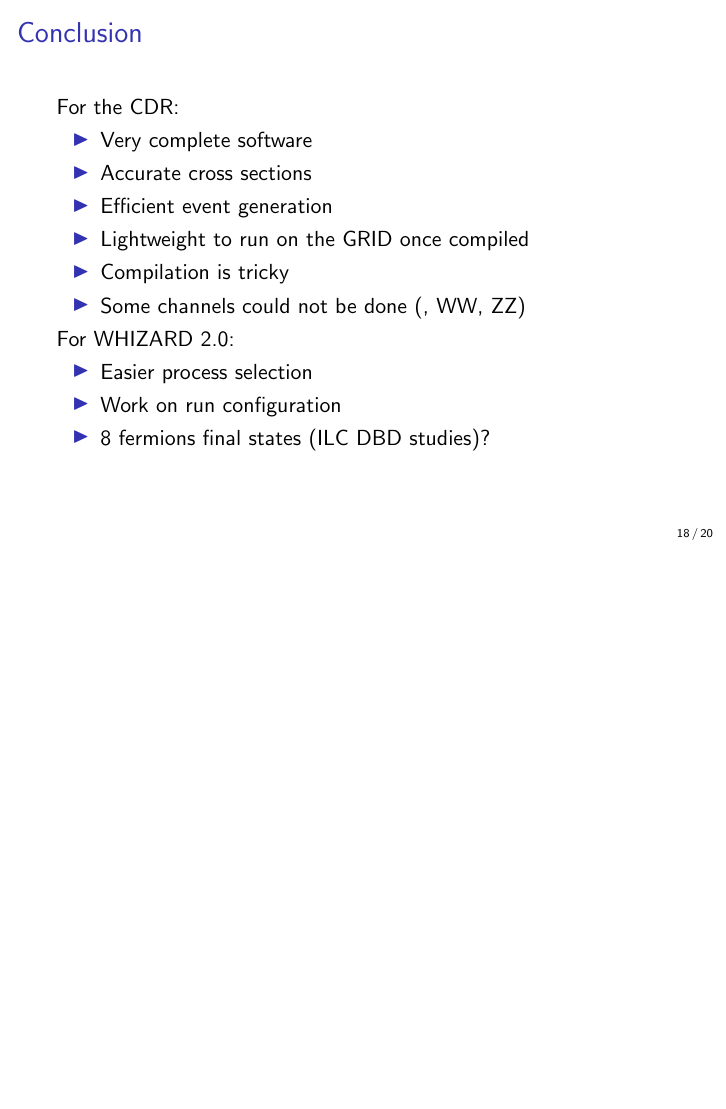
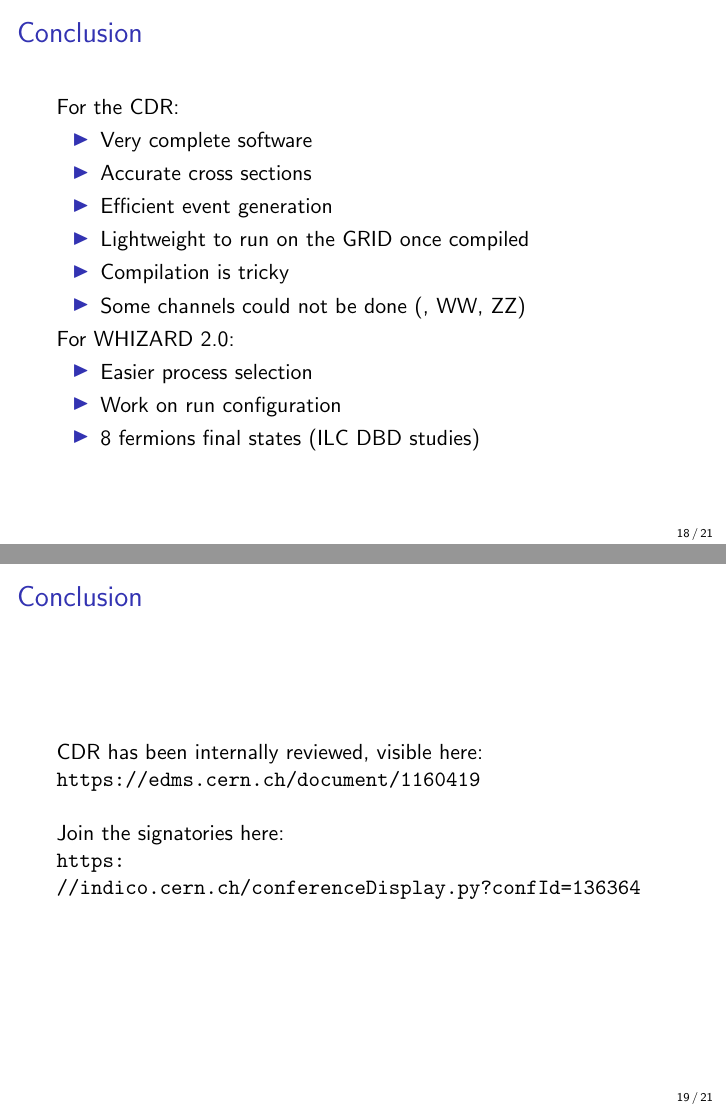
Before and after one commit to sposs/Documents, LaTeX slides (WhizardWorkshop/SPossCLICProd.tex): page 18 of 20 before the commit and pages 18 and 19 of 21 after it, the two joined at a grey line, the shorter picture padded with empty space. Compiled offline with pdfLaTeX.

Commit message:
updated talk

```diff
--- a/WhizardWorkshop/SPossCLICProd.tex
+++ b/WhizardWorkshop/SPossCLICProd.tex
@@ -217,8 +217,16 @@
 \begin{itemize}
   \item Easier process selection
   \item Work on run configuration
-  \item 8 fermions final states (ILC DBD studies)?
+  \item 8 fermions final states (ILC DBD studies)
 \end{itemize}
+\end{frame}
+\begin{frame}
+\frametitle{Conclusion}
+CDR has been internally reviewed, visible here:\\
+ \url{https://edms.cern.ch/document/1160419}\\
+~\\
+Join the signatories here:\\
+\url{https://indico.cern.ch/conferenceDisplay.py?confId=136364}
 \end{frame}
 
 \appendix
```
Also changed, not shown: WhizardWorkshop/SPossCLICProd.tex (2 more changed lines).
